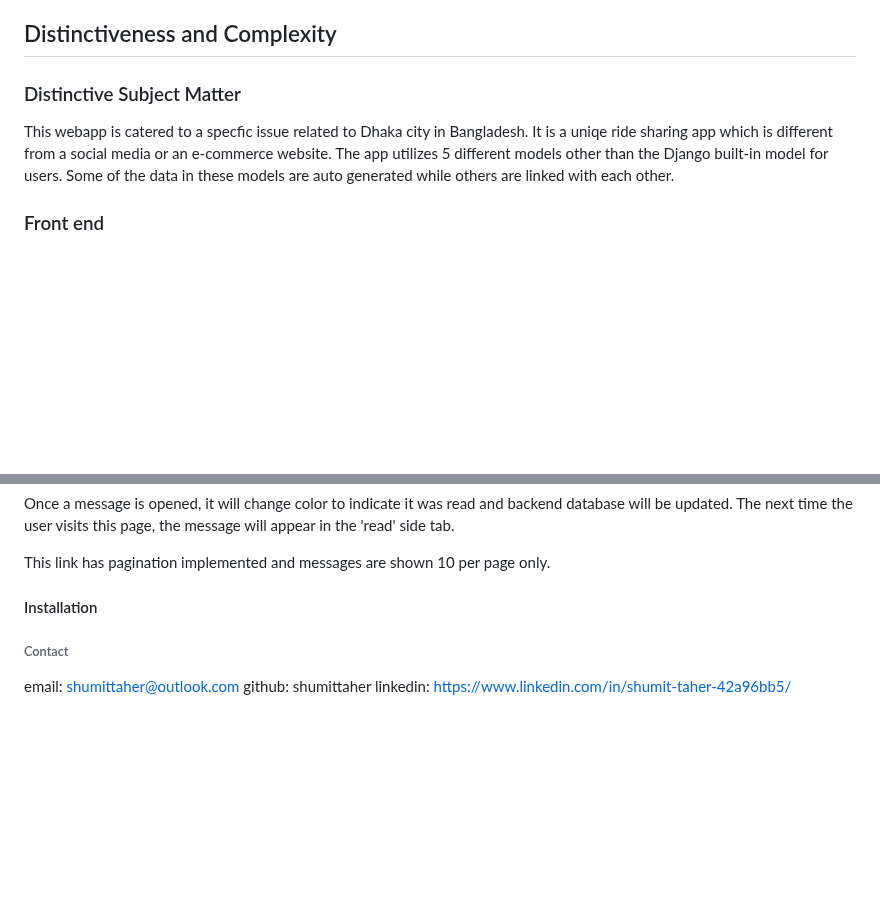
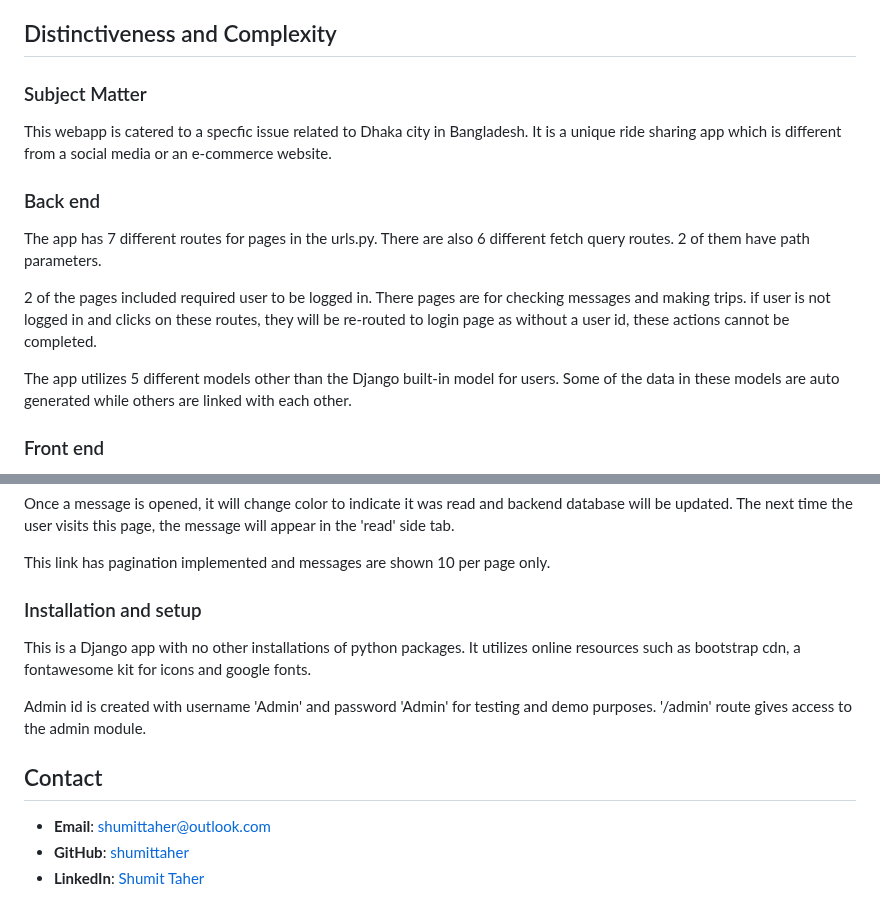
Before and after one commit to shumittaher/RideBuddy, a Markdown page: README.md, 2 parts joined by grey strips. Rendered like a GitHub page; blank space fills up the shorter version.

Commit message:
contact detalis improved in readme.

```diff
--- a/README.md
+++ b/README.md
@@ -8,9 +8,17 @@ The app aims to solve this issue by creating a platform for carpooling among stu
 
 ## Distinctiveness and Complexity
 
-### Distinctive Subject Matter
+### Subject Matter
 
-This webapp is catered to a specfic issue related to Dhaka city in Bangladesh. It is a uniqe ride sharing app which is different from a social media or an e-commerce website. The app utilizes 5 different models other than the Django built-in model for users. Some of the data in these models are auto generated while others are linked with each other.
+This webapp is catered to a specfic issue related to Dhaka city in Bangladesh. It is a unique ride sharing app which is different from a social media or an e-commerce website.
+
+### Back end
+
+The app has 7 different routes for pages in the urls.py. There are also 6 different fetch query routes. 2 of them have path parameters.
+
+2 of the pages included required user to be logged in. There pages are for checking messages and making trips. if user is not logged in and clicks on these routes, they will be re-routed to login page as without a user id, these actions cannot be completed.
+
+The app utilizes 5 different models other than the Django built-in model for users. Some of the data in these models are auto generated while others are linked with each other.
 
 ### Front end
 
@@ -93,8 +101,14 @@ Once a message is opened, it will change color to indicate it was read and backe
 
 This link has pagination implemented and messages are shown 10 per page only.
 
-#### Installation
-###### Contact
-email: shumittaher@outlook.com
-github: shumittaher
-linkedin: https://www.linkedin.com/in/shumit-taher-42a96bb5/
+### Installation and setup
+
+This is a Django app with no other installations of python packages. It utilizes online resources such as bootstrap cdn, a fontawesome kit for icons and google fonts.
+
+Admin id is created with username 'Admin' and password 'Admin' for testing and demo purposes. '/admin' route gives access to the admin module.
+
+## Contact
+
+- **Email**: [shumittaher@outlook.com](mailto:shumittaher@outlook.com)
+- **GitHub**: [shumittaher](https://github.com/shumittaher)
+- **LinkedIn**: [Shumit Taher](https://www.linkedin.com/in/shumit-taher-42a96bb5/)
```
Also changed, not shown: other parts of README.md (+2 -2 lines).
